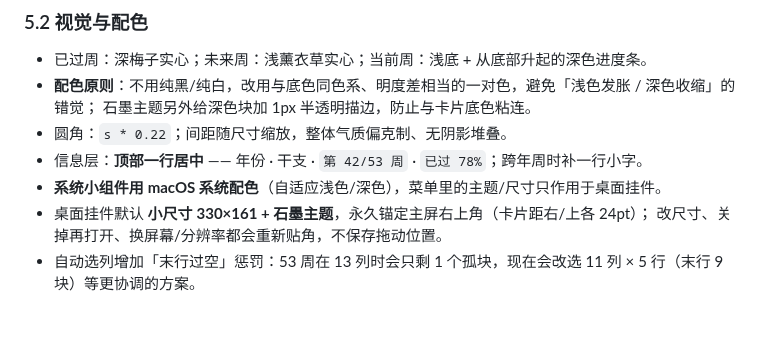
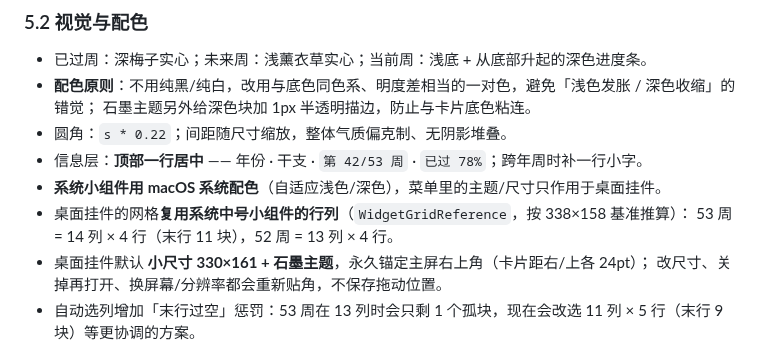
Before and after one commit to zhanggang807/year-process-by-week-widgets, a Markdown page: PLAN.md, the part around the change. Rendered like a GitHub page; blank space fills up the shorter version.

```diff
--- a/PLAN.md
+++ b/PLAN.md
@@ -173,6 +173,8 @@ public struct YearProgress {
 - 圆角：`s * 0.22`；间距随尺寸缩放，整体气质偏克制、无阴影堆叠。
 - 信息层：**顶部一行居中** —— 年份 · 干支 · `第 42/53 周` · `已过 78%`；跨年周时补一行小字。
 - **系统小组件用 macOS 系统配色**（自适应浅色/深色），菜单里的主题/尺寸只作用于桌面挂件。
+- 桌面挂件的网格**复用系统中号小组件的行列**（`WidgetGridReference`，按 338×158 基准推算）：
+  53 周 = 14 列 × 4 行（末行 11 块），52 周 = 13 列 × 4 行。
 - 桌面挂件默认 **小尺寸 330×161 + 石墨主题**，永久锚定主屏右上角（卡片距右/上各 24pt）；
   改尺寸、关掉再打开、换屏幕/分辨率都会重新贴角，不保存拖动位置。
 - 自动选列增加「末行过空」惩罚：53 周在 13 列时会只剩 1 个孤块，现在会改选 11 列 × 5 行（末行 9 块）等更协调的方案。
```
Also changed, not shown: README.md (+3 -1 lines), docs/preview-2026.png, docs/preview-graphite.png, docs/preview-panel-small.png, docs/preview-week1.png, 10 other files.
